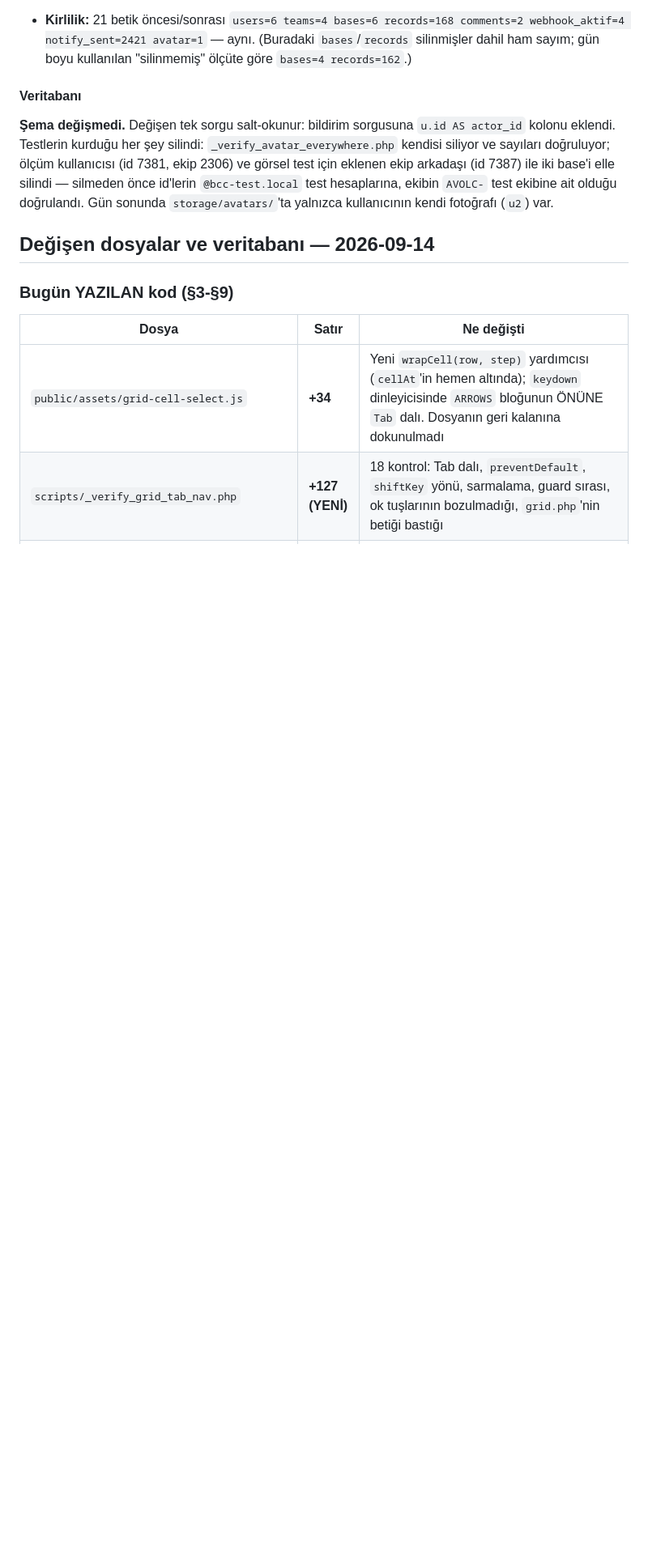
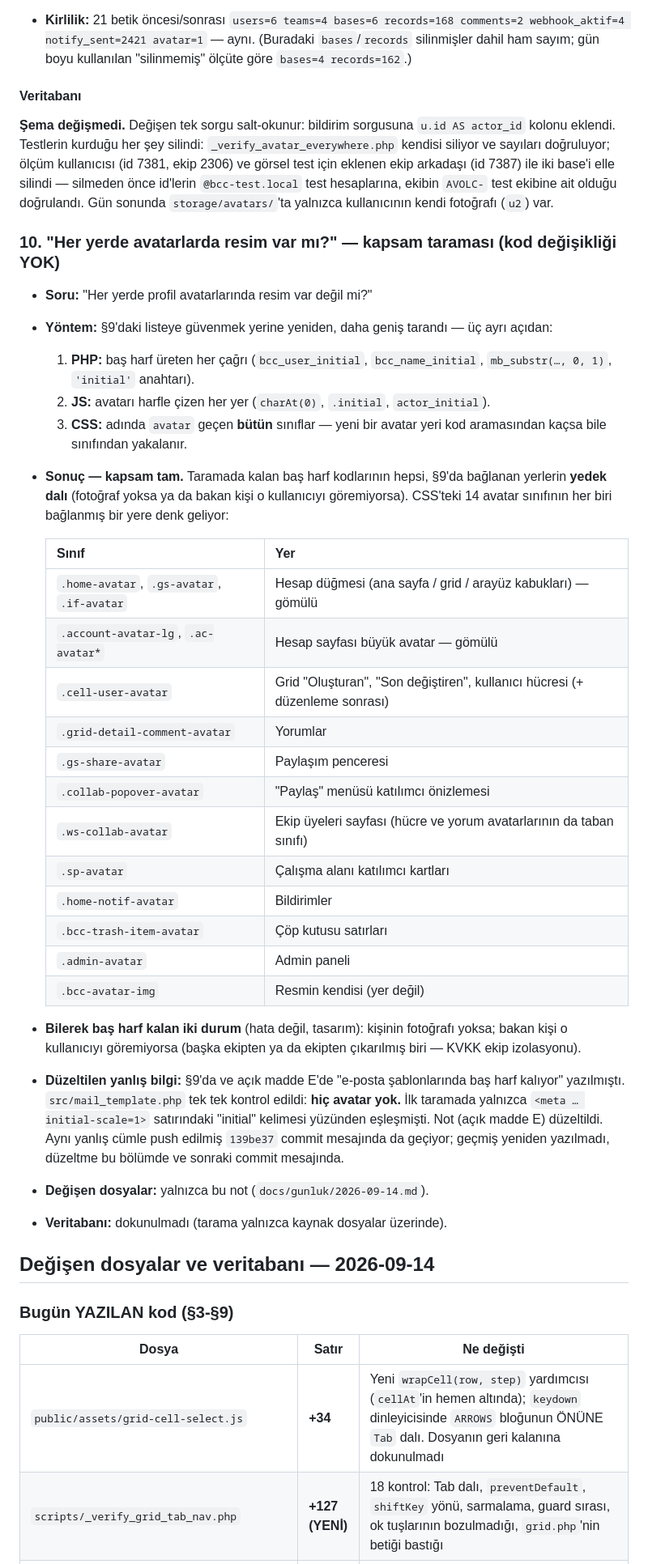
Before and after one commit to MacTwiezer/bcc-core, a Markdown page: docs/gunluk/2026-09-14.md, the part around one of its changes. Shown at 81% size. Rendered like a GitHub page; blank space fills up the shorter version.

Commit message:
docs: avatar kapsam taramasi (§10) ve e-posta notu duzeltmesi
Kullanici "her yerde avatarlarda resim var mi" diye sordu. §9 listesine
guvenmek yerine yeniden, uc acidan tarandi: PHP'de bas harf ureten her cagri,
JS'te harfle avatar cizen her yer ve CSS'te adinda "avatar" gecen butun
siniflar. Sonuc: kapsam tam; kalan bas harf kodlarinin hepsi baglanan yerlerin
yedek dali (fotograf yok / bakan kisi goremiyor), 14 avatar sinifinin her biri
baglanmis bir yere denk geliyor. Tablo gunluk §10'da.

DUZELTME: 139be37 commit mesajinda ve gunlukteki acik madde E'de "e-posta
sablonlarinda bas harf kaliyor" yaziyordu -- yanlisti. src/mail_template.php'de
hic avatar yok; ilk taramada yalnizca <meta ... initial-scale=1> satiri
yuzunden eslesmisti. Not duzeltildi; push edilmis gecmis yeniden yazilmadi.

Kod ve veritabani degisikligi yok.

Co-Authored-By: Claude Opus 5 <noreply@anthropic.com>
Claude-Session: https://claude.ai/code/session_01ELCg1jmUf1RSJYg8pJmCSt

```diff
--- a/docs/gunluk/2026-09-14.md
+++ b/docs/gunluk/2026-09-14.md
@@ -715,6 +717,49 @@ kullanıcısı (id 7381, ekip 2306) ve görsel test için eklenen ekip arkadaş
 test hesaplarına, ekibin `AVOLC-` test ekibine ait olduğu doğrulandı. Gün
 sonunda `storage/avatars/`'ta yalnızca kullanıcının kendi fotoğrafı (`u2`) var.
 
+### 10. "Her yerde avatarlarda resim var mı?" — kapsam taraması (kod değişikliği YOK)
+
+- **Soru:** "Her yerde profil avatarlarında resim var değil mi?"
+- **Yöntem:** §9'daki listeye güvenmek yerine yeniden, daha geniş tarandı —
+  üç ayrı açıdan:
+  1. **PHP:** baş harf üreten her çağrı (`bcc_user_initial`, `bcc_name_initial`,
+     `mb_substr(…, 0, 1)`, `'initial'` anahtarı).
+  2. **JS:** avatarı harfle çizen her yer (`charAt(0)`, `.initial`,
+     `actor_initial`).
+  3. **CSS:** adında `avatar` geçen **bütün** sınıflar — yeni bir avatar yeri
+     kod aramasından kaçsa bile sınıfından yakalanır.
+- **Sonuç — kapsam tam.** Taramada kalan baş harf kodlarının hepsi, §9'da
+  bağlanan yerlerin **yedek dalı** (fotoğraf yoksa ya da bakan kişi o kullanıcıyı
+  göremiyorsa). CSS'teki 14 avatar sınıfının her biri bağlanmış bir yere denk
+  geliyor:
+
+  | Sınıf | Yer |
+  |---|---|
+  | `.home-avatar`, `.gs-avatar`, `.if-avatar` | Hesap düğmesi (ana sayfa / grid / arayüz kabukları) — gömülü |
+  | `.account-avatar-lg`, `.ac-avatar*` | Hesap sayfası büyük avatar — gömülü |
+  | `.cell-user-avatar` | Grid "Oluşturan", "Son değiştiren", kullanıcı hücresi (+ düzenleme sonrası) |
+  | `.grid-detail-comment-avatar` | Yorumlar |
+  | `.gs-share-avatar` | Paylaşım penceresi |
+  | `.collab-popover-avatar` | "Paylaş" menüsü katılımcı önizlemesi |
+  | `.ws-collab-avatar` | Ekip üyeleri sayfası (hücre ve yorum avatarlarının da taban sınıfı) |
+  | `.sp-avatar` | Çalışma alanı katılımcı kartları |
+  | `.home-notif-avatar` | Bildirimler |
+  | `.bcc-trash-item-avatar` | Çöp kutusu satırları |
+  | `.admin-avatar` | Admin paneli |
+  | `.bcc-avatar-img` | Resmin kendisi (yer değil) |
+
+- **Bilerek baş harf kalan iki durum** (hata değil, tasarım): kişinin fotoğrafı
+  yoksa; bakan kişi o kullanıcıyı göremiyorsa (başka ekipten ya da ekipten
+  çıkarılmış biri — KVKK ekip izolasyonu).
+- **Düzeltilen yanlış bilgi:** §9'da ve açık madde E'de "e-posta şablonlarında
+  baş harf kalıyor" yazılmıştı. `src/mail_template.php` tek tek kontrol edildi:
+  **hiç avatar yok.** İlk taramada yalnızca `<meta … initial-scale=1>` satırındaki
+  "initial" kelimesi yüzünden eşleşmişti. Not (açık madde E) düzeltildi. Aynı
+  yanlış cümle push edilmiş `139be37` commit mesajında da geçiyor; geçmiş
+  yeniden yazılmadı, düzeltme bu bölümde ve sonraki commit mesajında.
+- **Değişen dosyalar:** yalnızca bu not (`docs/gunluk/2026-09-14.md`).
+- **Veritabanı:** dokunulmadı (tarama yalnızca kaynak dosyalar üzerinde).
+
 ## Değişen dosyalar ve veritabanı — 2026-09-14
 
 ### Bugün YAZILAN kod (§3-§9)
```
Also changed, not shown: other parts of docs/gunluk/2026-09-14.md (+10 -4 lines).
